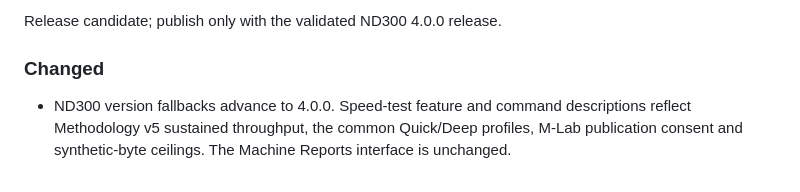
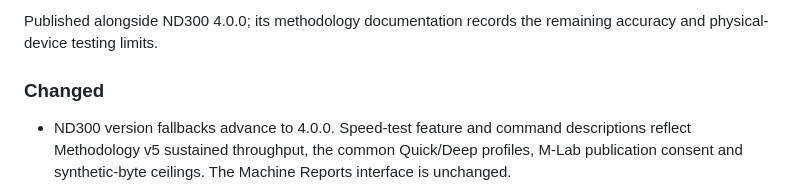
Before and after one commit to QubeTX/qube-machine-report-homepage, a Markdown page: CHANGELOG.md, the part around one of its changes. Rendered like a GitHub page.

Commit message:
docs: date the ND300 release documentation
Co-Authored-By: Claude Opus 4.8 (1M context) <noreply@anthropic.com>

```diff
--- a/CHANGELOG.md
+++ b/CHANGELOG.md
@@ -8,5 +8,5 @@ The format is based on [Keep a Changelog](https://keepachangelog.com/en/1.1.0/).
 
-Release candidate; publish only with the validated ND300 4.0.0 release.
+Published alongside ND300 4.0.0; its methodology documentation records the remaining accuracy and physical-device testing limits.
 
 ### Changed
 - ND300 version fallbacks advance to 4.0.0. Speed-test feature and command descriptions reflect Methodology v5 sustained throughput, the common Quick/Deep profiles, M-Lab publication consent and synthetic-byte ceilings. The Machine Reports interface is unchanged.
```
Also changed, not shown: other parts of CHANGELOG.md (+1 -1 lines), HUMAN_CHANGELOG.md (+2 -2 lines).
